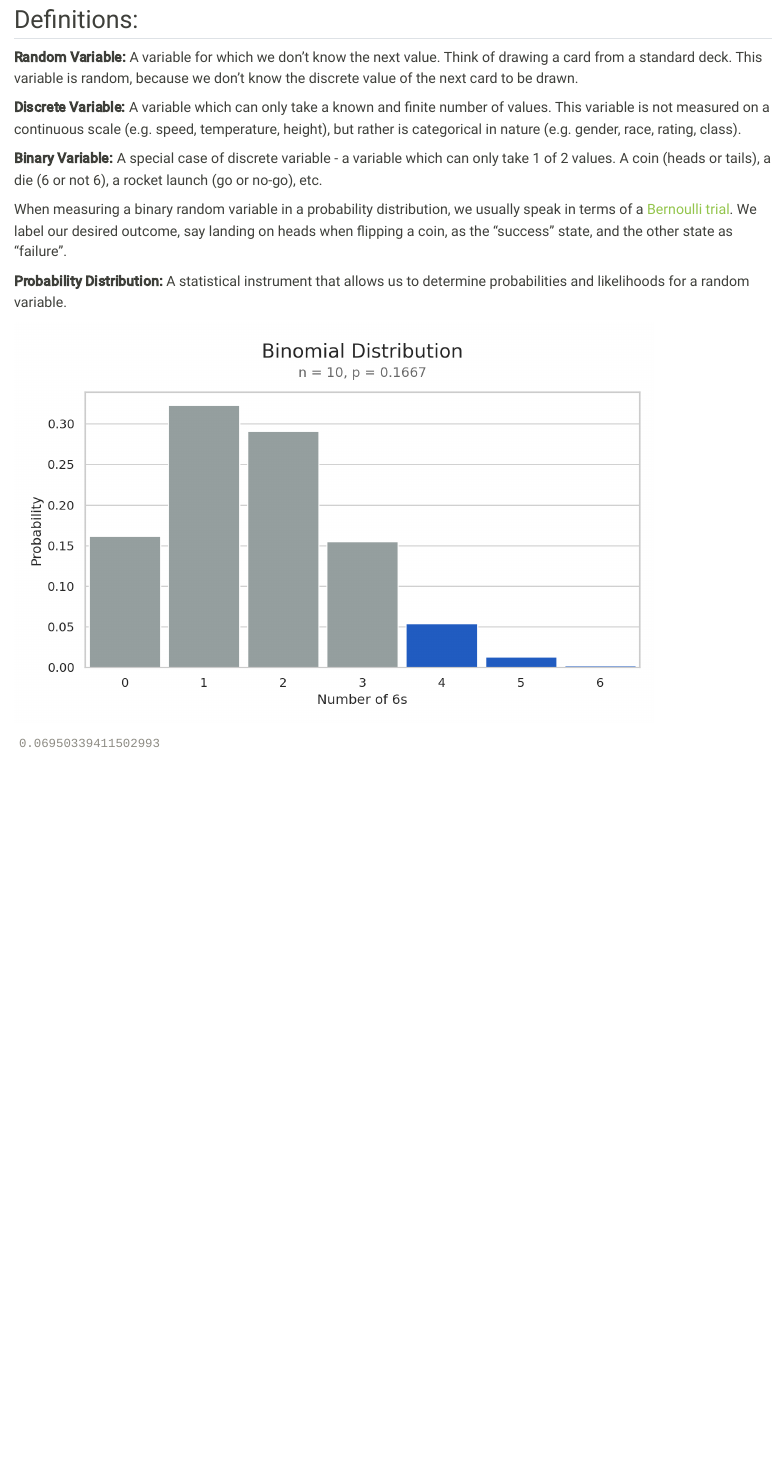
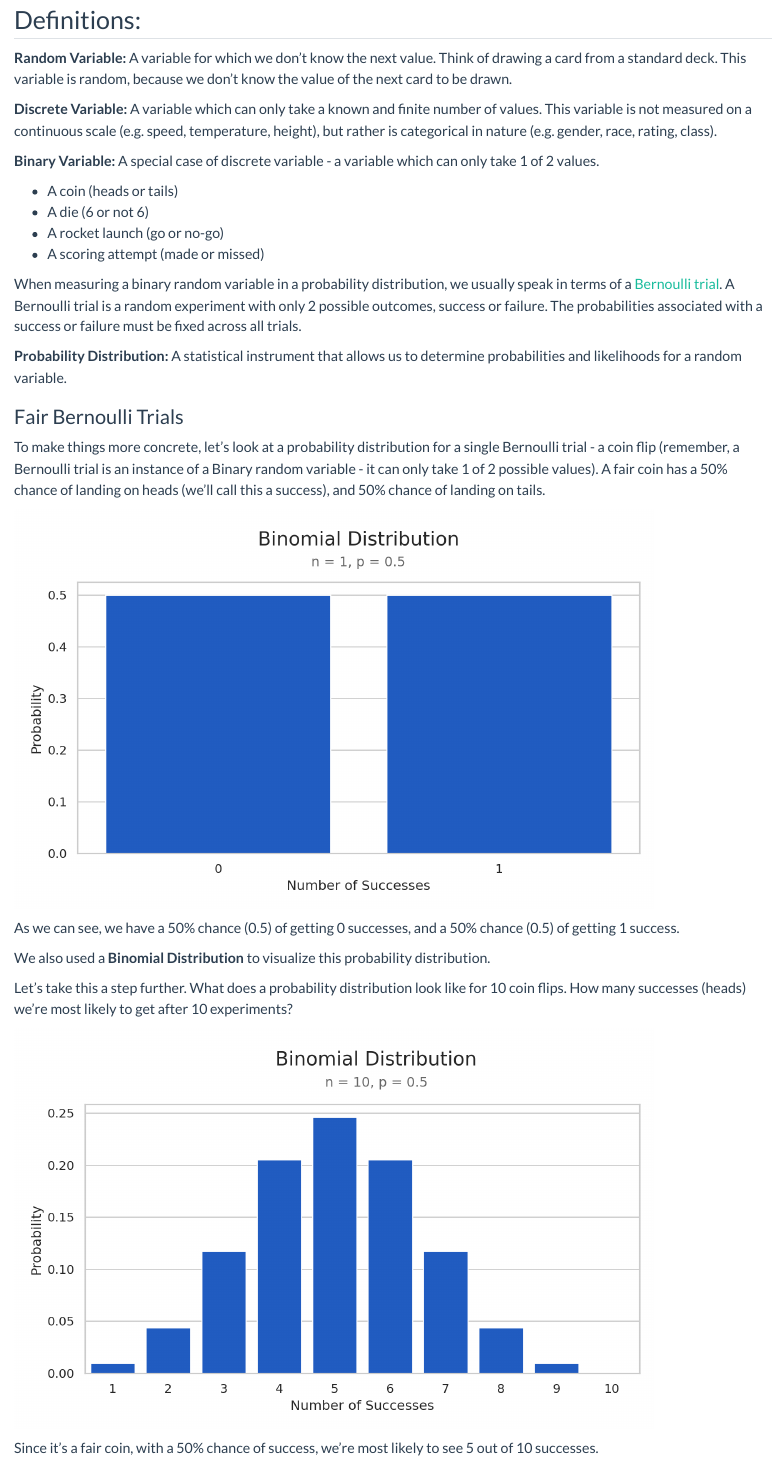
Before and after one commit to paulhirschi/blog, a Quarto document (posts/discrete-probability-distributions/index.qmd): the page in a window 1100 px wide, from 310 px down before the commit and from 290 px down after it, so that both start at the same text. Rendered offline with R 4.5, knitr and Pandoc in place of Quarto, with nearby package versions.

Commit message:
style changes, post changes

````diff
--- a/posts/_metadata.yml
+++ b/posts/_metadata.yml
@@ -5,4 +5,5 @@
 freeze: true
 
 # Enable banner style title blocks
-title-block-banner: true
+title-block-banner: false
+author: "Paul H"
--- a/posts/discrete-probability-distributions/index.qmd
+++ b/posts/discrete-probability-distributions/index.qmd
@@ -5,6 +4,6 @@ author: "Paul H"
 date: "2024-04-16"
-categories: [statistics]
-image: 'dice.jpg'
+categories: ["statistics"]
+image: "dice.jpg"
 ---
 
 ```{python}
@@ -69,17 +67,96 @@ Before we continue, let's center on some definitions.
 
 ## Definitions:
 
-**Random Variable:** A variable for which we don't know the next value. Think of drawing a card from a standard deck. This variable is random, because we don't know the discrete value of the next card to be drawn.
+**Random Variable:** A variable for which we don't know the next value. Think of drawing a card from a standard deck. This variable is random, because we don't know the value of the next card to be drawn.
 
 **Discrete Variable:** A variable which can only take a known and finite number of values. This variable is not measured on a continuous scale (e.g. speed, temperature, height), but rather is categorical in nature (e.g. gender, race, rating, class).
 
-**Binary Variable:** A special case of discrete variable - a variable which can only take 1 of 2 values. A coin (heads or tails), a die (6 or not 6), a rocket launch (go or no-go), etc.
+**Binary Variable:** A special case of discrete variable - a variable which can only take 1 of 2 values.
 
-When measuring a binary random variable in a probability distribution, we usually speak in terms of a [Bernoulli trial](https://en.wikipedia.org/wiki/Bernoulli_trial). We label our desired outcome, say landing on heads when flipping a coin, as the "success" state, and the other state as "failure".
+* A coin (heads or tails)
+* A die (6 or not 6)
+* A rocket launch (go or no-go)
+* A scoring attempt (made or missed)
+
+When measuring a binary random variable in a probability distribution, we usually speak in terms of a [Bernoulli trial](https://en.wikipedia.org/wiki/Bernoulli_trial). A Bernoulli trial is a random experiment with only 2 possible outcomes, success or failure. The probabilities associated with a success or failure must be fixed across all trials.
 
 **Probability Distribution:** A statistical instrument that allows us to determine probabilities and likelihoods for a random variable.
 
+### Fair Bernoulli Trials
 
+To make things more concrete, let's look at a probability distribution for a single Bernoulli trial - a coin flip (remember, a Bernoulli trial is an instance of a Binary random variable - it can only take 1 of 2 possible values). A fair coin has a 50% chance of landing on heads (we'll call this a success), and 50% chance of landing on tails.
+
+```{python}
+#| echo: false
+
+from scipy.stats import binom
+n, p = 1, 0.5
+scale = 0.001
+
+x = np.arange(binom.ppf(scale, n, p),
+              binom.ppf(1 - scale, n, p), dtype=np.int8)
+x = [0,1]
+y = binom.pmf(x, n, p)
+
+fig, ax = plt.subplots(figsize=get_plt_dems())
+# plt.suptitle('Binomial Distribution\nn=10, p=0.1667')
+colors = [blue if x >= 4 else grey for x in x]
+plot_args = {
+    'ax': ax,
+}
+
+sns.barplot(x=x, y=y, **plot_args)
+
+ax.set_ylabel('Probability')
+ax.set_xlabel('Number of Successes')
+
+plt.text(0.5, 0.625, 'Binomial Distribution', **title_font)
+plt.text(0.5,0.575, f'n = {n}, p = {p}', **subtitle_font)
+
+fig.tight_layout()
+plt.show()
+```
+
+As we can see, we have a 50% chance (0.5) of getting 0 successes, and a 50% chance (0.5) of getting 1 success.
+
+We also used a **Binomial Distribution** to visualize this probability distribution.
+
+Let's take this a step further. What does a probability distribution look like for 10 coin flips. How many successes (heads) we're most likely to get after 10 experiments?
+
+```{python}
+#| echo: false
+
+from scipy.stats import binom
+n, p = 10, 0.5
+scale = 0.0001
+
+x = np.arange(binom.ppf(scale, n, p),
+              binom.ppf(1 - scale, n, p), dtype=np.int8)
+
+x = np.arange(1, n+1, 1)
+
+y = binom.pmf(x, n, p)
+
+fig, ax = plt.subplots(figsize=get_plt_dems())
+# plt.suptitle('Binomial Distribution\nn=10, p=0.1667')
+colors = [blue if x >= 4 else grey for x in x]
+plot_args = {
+    'ax': ax,
+}
+
+sns.barplot(x=x, y=y, **plot_args)
+
+ax.set_ylabel('Probability')
+ax.set_xlabel('Number of Successes')
+
+plt.text(4.75, 0.31, 'Binomial Distribution', **title_font)
+plt.text(4.75, 0.285, f'n = {n}, p = {p}', **subtitle_font)
+
+fig.tight_layout()
+plt.show()
+```
+
+Since it's a fair coin, with a 50% chance of success, we're most likely to see 5 out of 10 successes.
 
 ```{python}
 #| echo: false
--- a/projects/_metadata.yml
+++ b/projects/_metadata.yml
@@ -5,5 +5,6 @@
 freeze: true
 
 # Enable banner style title blocks
-title-block-banner: true
-categories: ['project']
+title-block-banner: false
+categories: ["project"]
+author: "Paul H"
--- a/styles.css
+++ b/styles.css
@@ -2,3 +2,12 @@
 main.content section {
     margin-top: 2em;
 }
+
+figure .figure-img {
+    margin-top: 2em;
+    margin-bottom: 2em;
+}
+
+#title-block-header {
+    margin-bottom: 3em;
+}
````
Also changed, not shown: _quarto.yml (+13 -8 lines), posts.qmd (added, +13 -0 lines), projects.qmd (added, +13 -0 lines), posts/discrete-probability-distributions/index.qmd (4 more changed lines), 1 other file.
